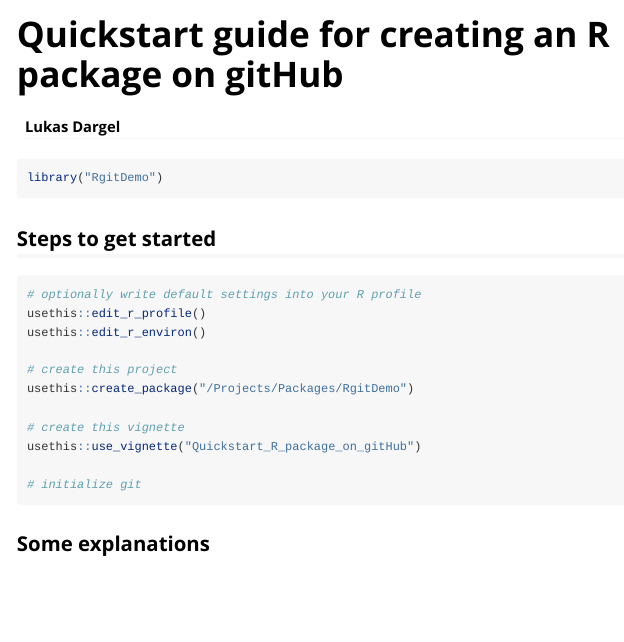
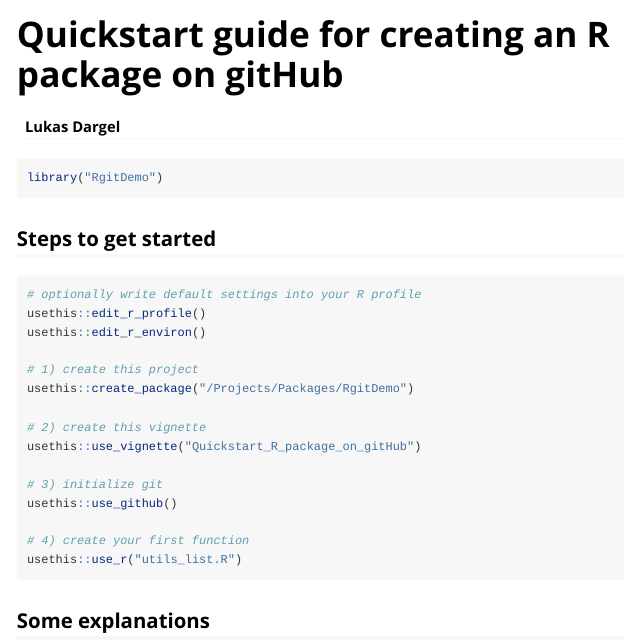
Before and after one commit to LukeCe/RgitDemo, an R Markdown document (vignettes/Quickstart_R_package_on_gitHub.Rmd): the page in a window 1100 px wide, from its top. Rendered offline with R 4.5, knitr and Pandoc, with nearby package versions.

Commit message:
add list utils

````diff
--- a/vignettes/Quickstart_R_package_on_gitHub.Rmd
+++ b/vignettes/Quickstart_R_package_on_gitHub.Rmd
@@ -27,14 +27,17 @@ library("RgitDemo")
 usethis::edit_r_profile()
 usethis::edit_r_environ()
 
-# create this project
+# 1) create this project
 usethis::create_package("/Projects/Packages/RgitDemo")
 
-# create this vignette
+# 2) create this vignette
 usethis::use_vignette("Quickstart_R_package_on_gitHub")
 
-# initialize git
+# 3) initialize git
+usethis::use_github()
 
+# 4) create your first function
+usethis::use_r("utils_list.R")
 ```
 
 ## Some explanations
````
Also changed, not shown: R/utils_list.R (added, +11 -0 lines).
